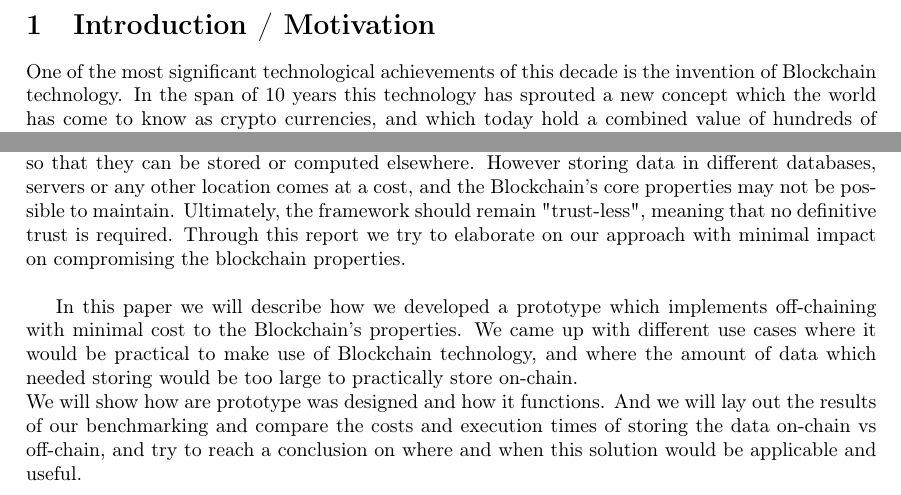
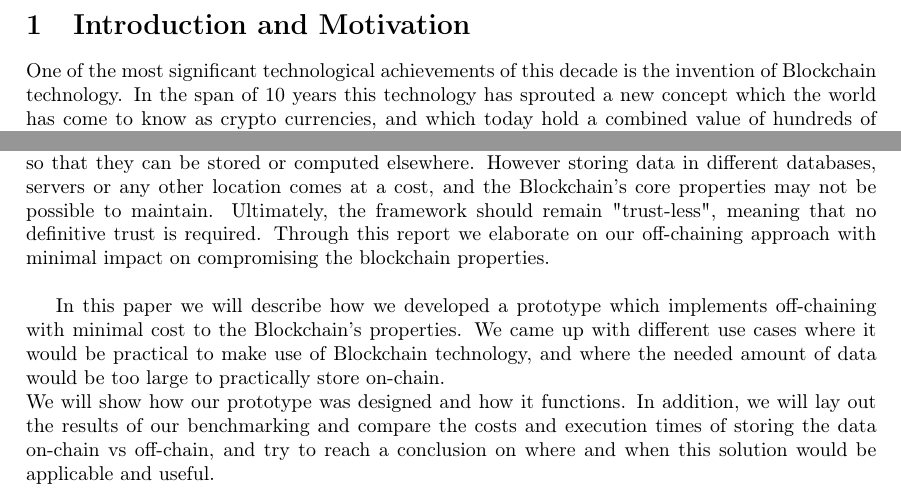
Before and after one commit to JacobEberhardt/offchainer, a LaTeX paper (documentation/main.tex, which reads documentation/sections/01_introduction.tex): two parts of page 4 of 35, joined at a grey line, cut so that both start at the same text. Compiled offline with pdfLaTeX.

Commit message:
Proofread Introduction

```diff
--- a/documentation/sections/01_introduction.tex
+++ b/documentation/sections/01_introduction.tex
@@ -1,4 +1,4 @@
-\section{Introduction / Motivation}
+\section{Introduction and Motivation}
 
 One of the most significant technological achievements of this decade is the invention of Blockchain technology. In the span of 10 years this technology has sprouted a new concept which the world has come to know as crypto currencies, and which today hold a combined value of hundreds of billions of US dollars. \\
 
@@ -11,10 +11,10 @@ It is here where the problem we have focused on began to grow in significance. W
 
 This creates a need for coming up with new approaches and ideas for storing large amounts of data in a Blockchain environment, while still benefiting from the features that come with it such as transparency, incorruptibility and data-integrity. This would enable an approach which would free developers from being limited or constrained by the execution times and costs associated with such large data storage, and consequently the same issues when it comes to editing and updating this data. The solution which we discuss and showcase in our paper is the approach of storing as much of the data as we can “off-chain” while preserving the integrity and the properties of the Blockchain.\\
 
-“Off-chaining” is basically the act of moving data or computation flows outside of the Blockchain so that they can be stored or computed elsewhere. However storing data in different databases, servers or any other location comes at a cost, and the Blockchain’s core properties may not be possible to maintain. Ultimately, the framework should remain "trust-less", meaning that no definitive trust is required. Through this report we try to elaborate on our approach with minimal impact on compromising the blockchain properties.\\
+“Off-chaining” is basically the act of moving data or computation flows outside of the Blockchain so that they can be stored or computed elsewhere. However storing data in different databases, servers or any other location comes at a cost, and the Blockchain’s core properties may not be possible to maintain. Ultimately, the framework should remain "trust-less", meaning that no definitive trust is required. Through this report we elaborate on our off-chaining approach with minimal impact on compromising the blockchain properties.\\
 
-In this paper we will describe how we developed a prototype which implements off-chaining with minimal cost to the Blockchain’s properties. We came up with different use cases where it would be practical to make use of Blockchain technology, and where the amount of data which needed storing would be too large to practically store on-chain.\\
-We will show how are prototype was designed and how it functions. And we will lay out the results of our benchmarking and compare the costs and execution times of storing the data on-chain vs off-chain, and try to reach a conclusion on where and when this solution would be applicable and useful.
+In this paper we will describe how we developed a prototype which implements off-chaining with minimal cost to the Blockchain’s properties. We came up with different use cases where it would be practical to make use of Blockchain technology, and where the needed amount of data would be too large to practically store on-chain.\\
+We will show how our prototype was designed and how it functions. In addition, we will lay out the results of our benchmarking and compare the costs and execution times of storing the data on-chain vs off-chain, and try to reach a conclusion on where and when this solution would be applicable and useful.
 
 
 \newpage
```
